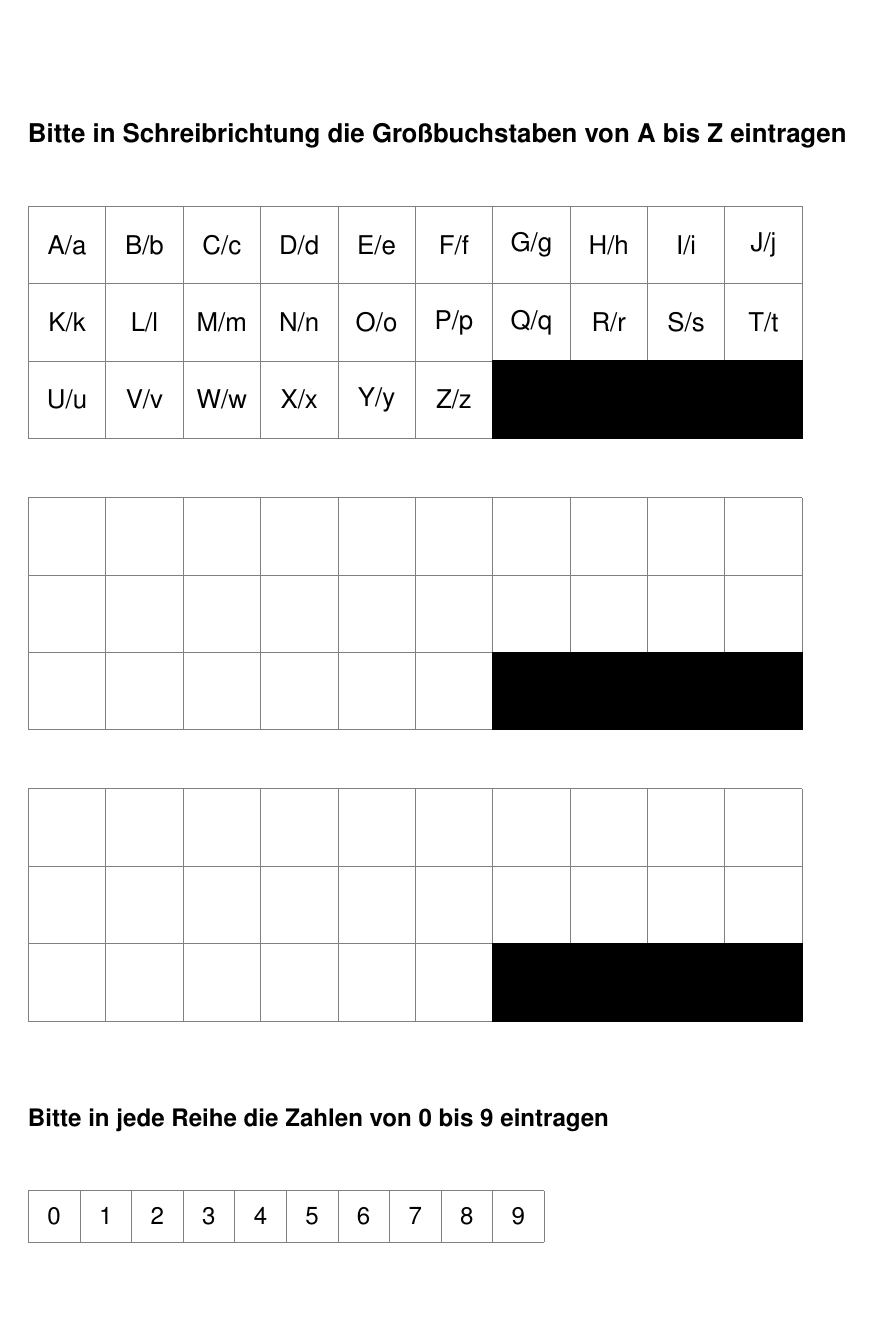
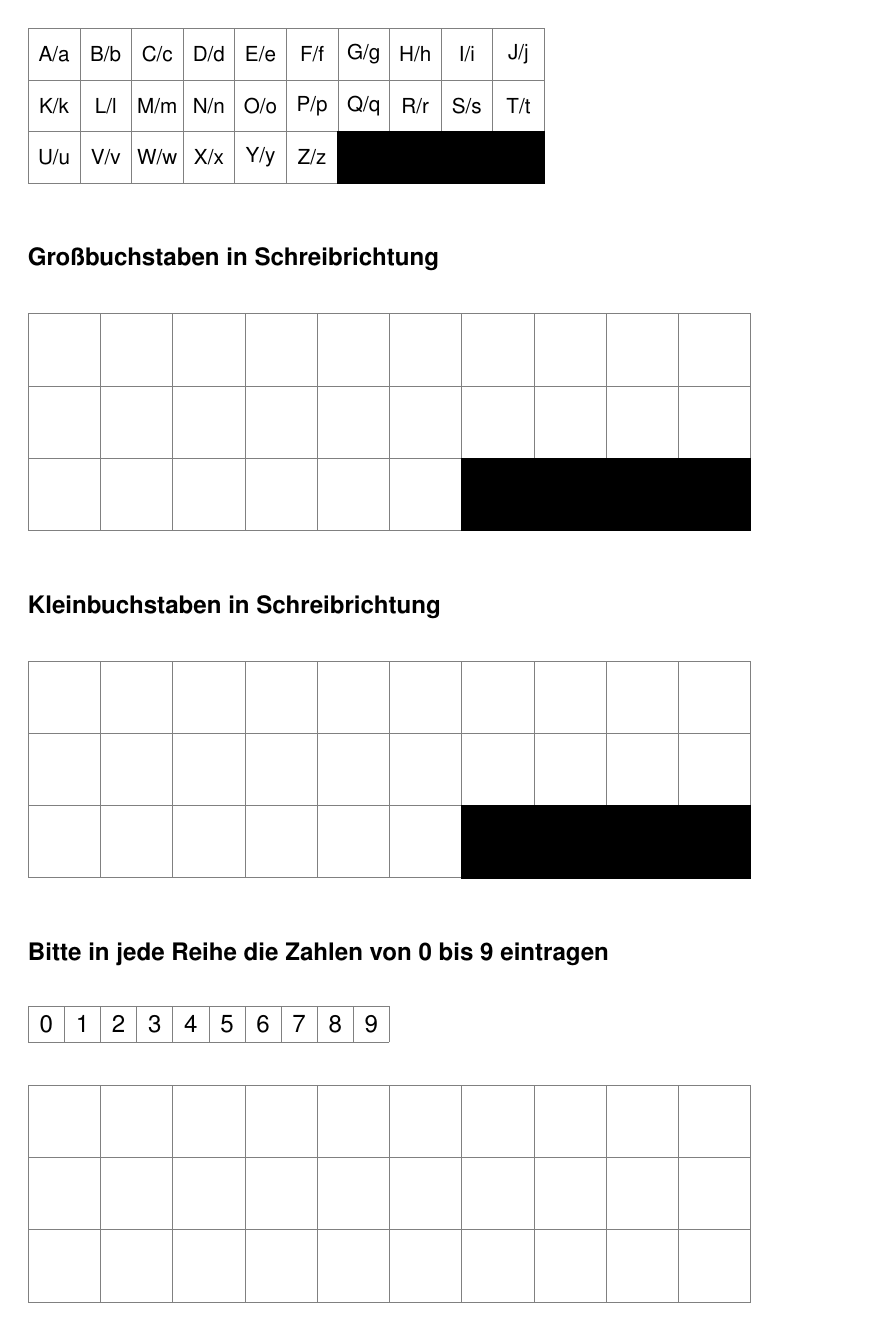
Before and after one commit to Redstonerayy/flayr, LaTeX slides (latex/src/mnist_survey_sheet.tex): page 1 of 2 before the commit and the whole page after it. Compiled offline with pdfLaTeX.

Commit message:
better survey sheet

```diff
--- a/latex/src/mnist_survey_sheet.tex
+++ b/latex/src/mnist_survey_sheet.tex
@@ -17,9 +17,10 @@
 
 \begin{document}
 
-\fontsize{15}{1.5}\textbf{Bitte in Schreibrichtung die Großbuchstaben von A bis Z eintragen}
 
-\begin{tikzpicture}[thick, scale=1.5]
+
+\fontsize{12}{1.5}
+\begin{tikzpicture}[thick, scale=1]
     \draw[step=1cm,gray,thin] (0,0) grid (10,3);
     % letter
     \node[anchor = center] () at (0.5,2.5){A/a};
@@ -56,7 +57,10 @@
     \filldraw[fill=black, draw=black] (9,0) rectangle (10,1);
 \end{tikzpicture}
 
-\begin{tikzpicture}[thick, scale=1.5]
+
+\fontsize{14}{1.5}\textbf{Großbuchstaben in Schreibrichtung}
+
+\begin{tikzpicture}[thick, scale=1.4]
     \draw[step=1cm,gray,thin] (0,0) grid (10,3);
     \filldraw[fill=black, draw=black] (6,0) rectangle (7,1);
     \filldraw[fill=black, draw=black] (7,0) rectangle (8,1);
@@ -64,7 +68,9 @@
     \filldraw[fill=black, draw=black] (9,0) rectangle (10,1);
 \end{tikzpicture}
 
-\begin{tikzpicture}[thick, scale=1.5]
+\fontsize{14}{1.5}\textbf{Kleinbuchstaben in Schreibrichtung}
+
+\begin{tikzpicture}[thick, scale=1.4]
     \draw[step=1cm,gray,thin] (0,0) grid (10,3);
     \filldraw[fill=black, draw=black] (6,0) rectangle (7,1);
     \filldraw[fill=black, draw=black] (7,0) rectangle (8,1);
@@ -74,7 +80,7 @@
 
 \fontsize{14}{1.5}\textbf{Bitte in jede Reihe die Zahlen von 0 bis 9 eintragen }
 
-\begin{tikzpicture}[thick, scale=1]
+\begin{tikzpicture}[thick, scale=0.7]
     \draw[step=1cm,gray,thin] (0,0) grid (10,1);
     \node[anchor = center] () at (0.5,0.5){0};
     \node[anchor = center] () at (1.5,0.5){1};
@@ -88,7 +94,7 @@
     \node[anchor = center] () at (9.5,0.5){9};
 \end{tikzpicture}
 
-\begin{tikzpicture}[thick, scale=1.5]
+\begin{tikzpicture}[thick, scale=1.4]
     \draw[step=1cm,gray,thin] (0,0) grid (10,3);
 \end{tikzpicture}
 
```
